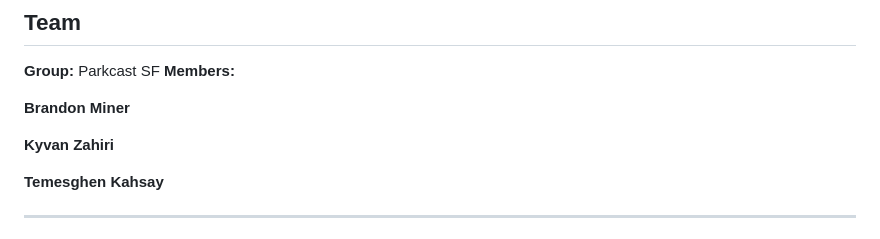
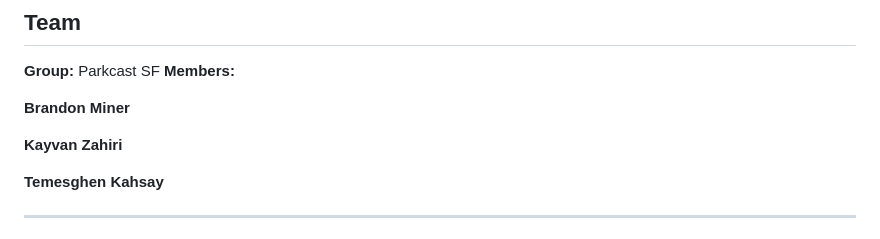
Before and after one commit to Brandonminer333/ParkCast-SF, a Markdown page: README.md, the part around the change. Rendered like a GitHub page.

Commit message:
Fix spelling of Kyvan Zahiri to Kayvan Zahiri

```diff
--- a/README.md
+++ b/README.md
@@ -13,7 +13,7 @@ ParkCast SF is a machine learning web service that predicts parking occupancy 30
 
 **Brandon Miner**
 
-**Kyvan Zahiri**
+**Kayvan Zahiri**
 
 **Temesghen Kahsay**
 
```
